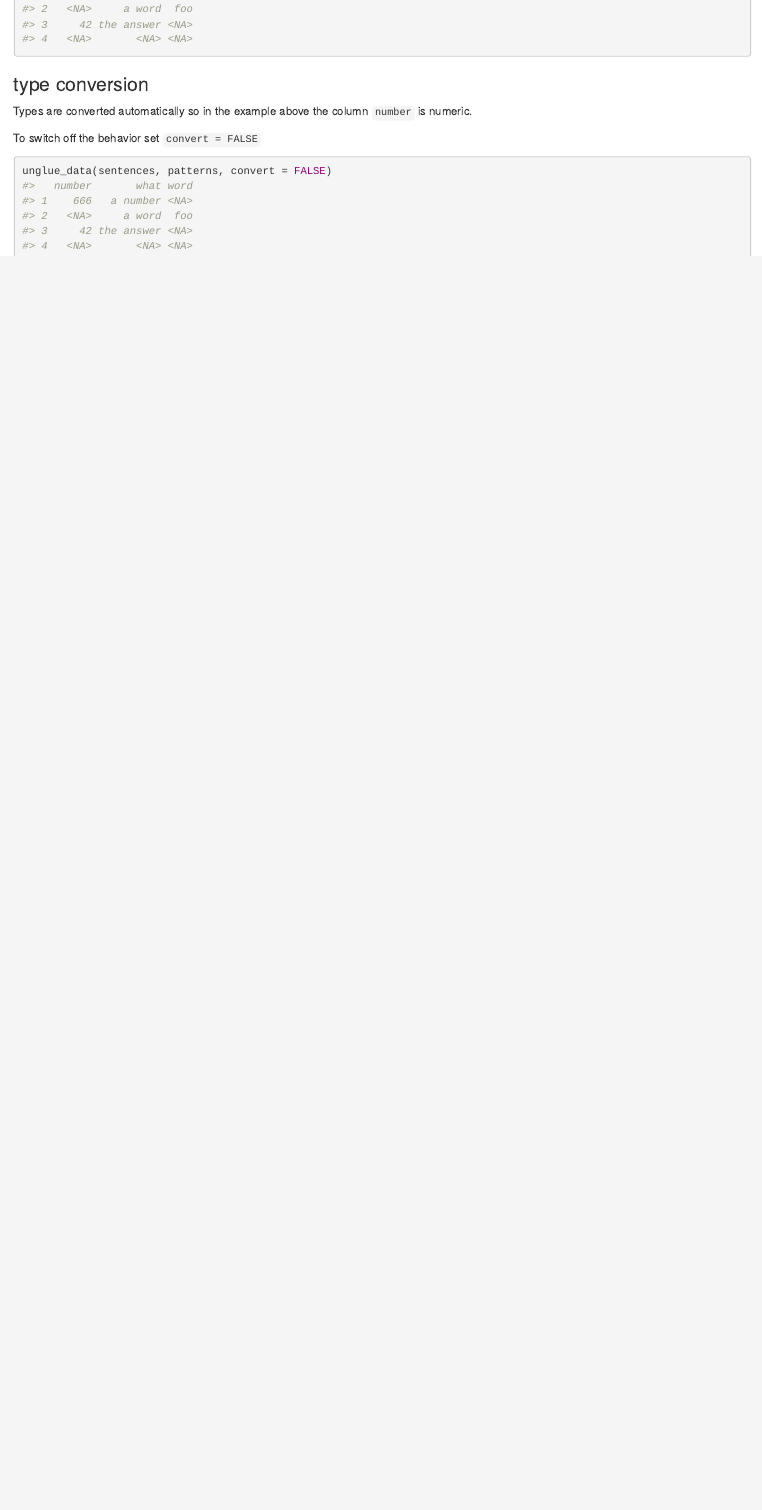
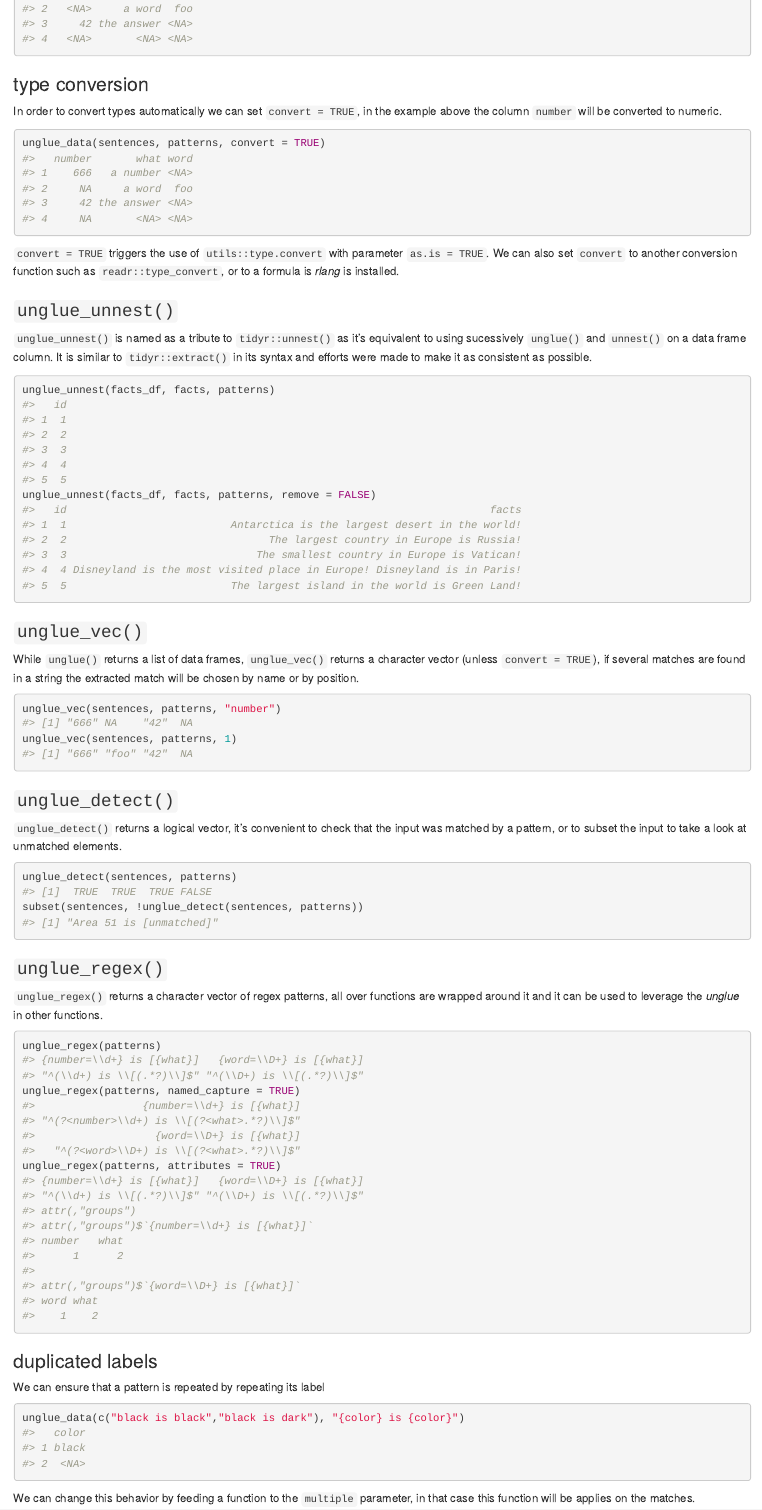
Before and after one commit to moodymudskipper/unglue, an R Markdown document (README.Rmd): the page in a window 1100 px wide, from 2200 px down before the commit and from 1470 px down after it, so that both start at the same text. Rendered offline with R 4.5, knitr and Pandoc, with nearby package versions; some code elsewhere in the file could not run offline; badge pictures from the web are left out.

Commit message:
reworked README

````diff
--- a/README.Rmd
+++ b/README.Rmd
@@ -97,11 +78,71 @@ unglue_data(sentences, patterns)
 
 ### type conversion
 
-Types are converted automatically so in the example above the column `number`
-is numeric.
-
-To switch off the behavior set `convert = FALSE`
+In order to convert types automatically we can set `convert = TRUE`, in the example above the column `number` will be converted to numeric.
 
 ```{r}
-unglue_data(sentences, patterns, convert = FALSE)
+unglue_data(sentences, patterns, convert = TRUE)
 ```
+
+`convert = TRUE` triggers the use of `utils::type.convert` with parameter
+`as.is = TRUE`. We can also set `convert` to another conversion function such
+as `readr::type_convert`, or to a formula is *rlang* is installed.
+
+### `unglue_unnest()`
+
+`unglue_unnest()` is named as a tribute to `tidyr::unnest()` as it's equivalent
+to using sucessively `unglue()` and `unnest()` on a data frame column. It is
+similar to `tidyr::extract()` in its syntax and efforts were made to make it as
+consistent as possible.
+
+```{r}
+unglue_unnest(facts_df, facts, patterns)
+unglue_unnest(facts_df, facts, patterns, remove = FALSE)
+```
+
+### `unglue_vec()`
+
+While `unglue()` returns a list of data frames, `unglue_vec()` returns a character
+vector (unless `convert = TRUE`), if several matches are found in a string the
+extracted match will be chosen by name or by position.
+
+```{r}
+unglue_vec(sentences, patterns, "number")
+unglue_vec(sentences, patterns, 1)
+```
+
+### `unglue_detect()`
+
+`unglue_detect()` returns a logical vector, it's convenient to check that the
+input was matched by a pattern, or to subset the input to take a look at
+unmatched elements.
+
+```{r}
+unglue_detect(sentences, patterns)
+subset(sentences, !unglue_detect(sentences, patterns))
+```
+
+### `unglue_regex()`
+
+`unglue_regex()` returns a character vector of regex patterns, all over functions
+are wrapped around it and it can be used to leverage the *unglue* in other
+functions.
+
+```{r}
+unglue_regex(patterns)
+unglue_regex(patterns, named_capture = TRUE)
+unglue_regex(patterns, attributes = TRUE)
+```
+
+### duplicated labels
+
+We can ensure that a pattern is repeated by repeating its label
+
+```{r}
+unglue_data(c("black is black","black is dark"), "{color} is {color}")
+```
+
+We can change this behavior by feeding a function to the `multiple` parameter,
+in that case this function will be applies on the matches.
+
+```{r}
````
Also changed, not shown: README.Rmd (23 more changed lines).
